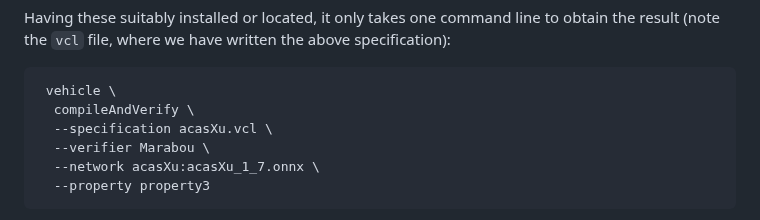
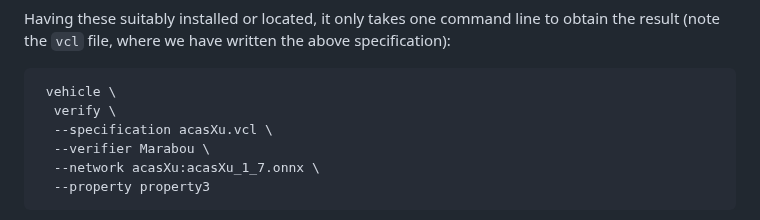
Before and after one commit to vehicle-lang/tutorial, a Markdown page: README.md, the part around the change. Rendered like a GitHub page.

````diff
--- a/README.md
+++ b/README.md
@@ -608,7 +608,7 @@ the above specification):
 
 ``` vehicle
  vehicle \
-  compileAndVerify \
+  verify \
   --specification acasXu.vcl \
   --verifier Marabou \
   --network acasXu:acasXu_1_7.onnx \
````
